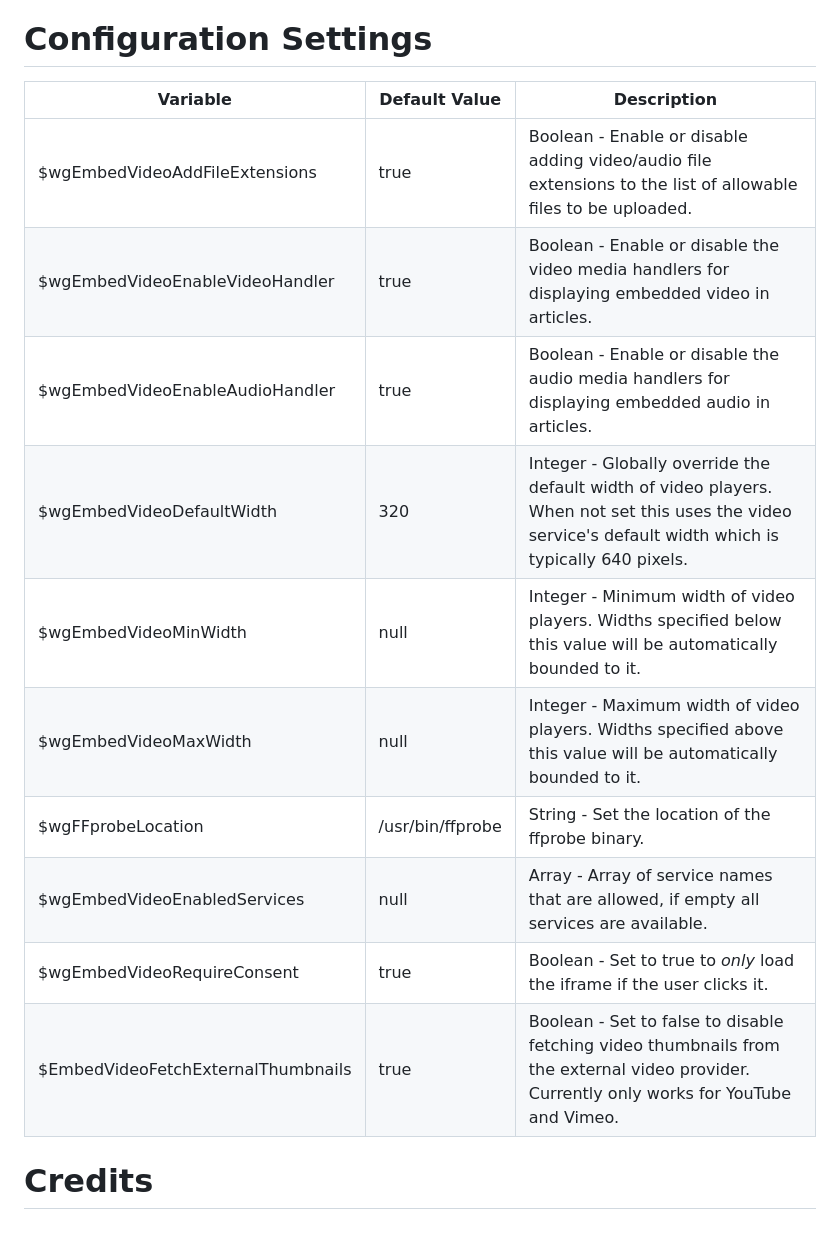
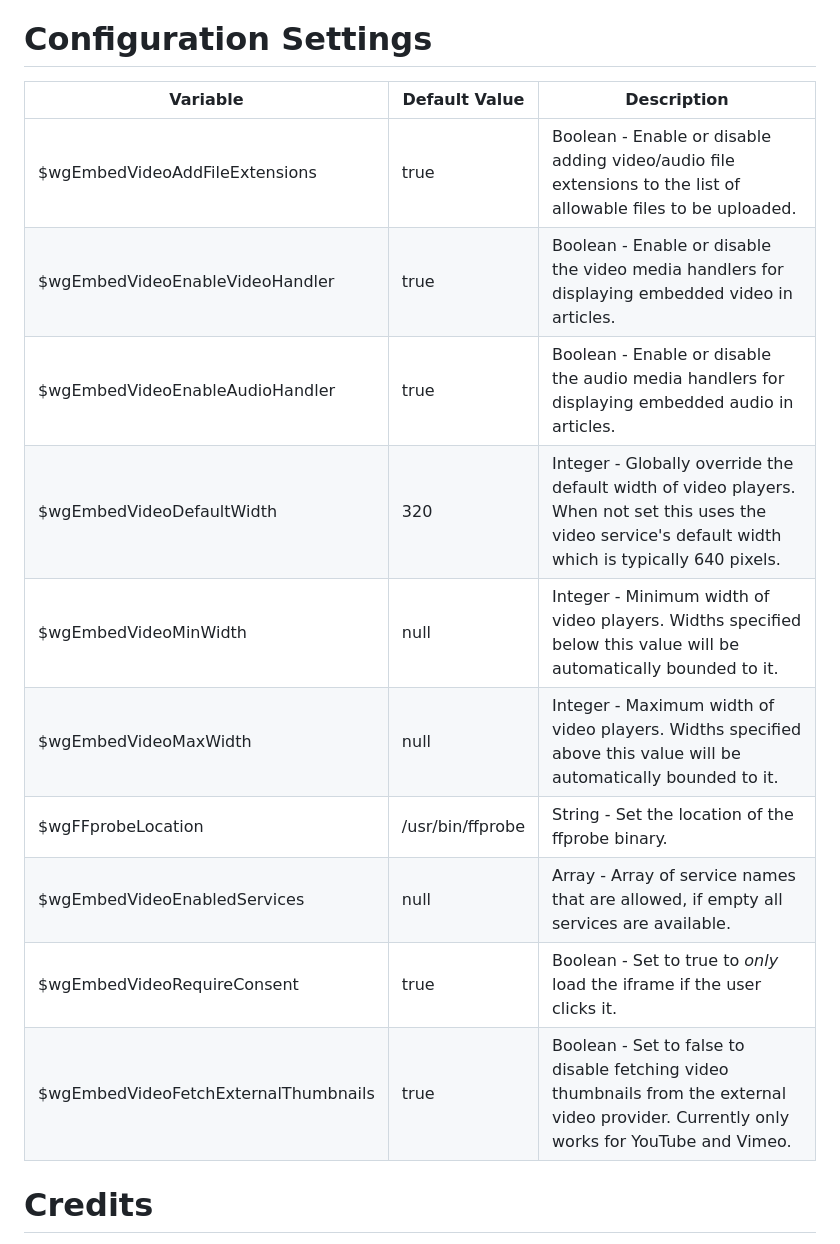
Before and after one commit to StarCitizenWiki/mediawiki-extensions-EmbedVideo, a Markdown page: README.md, the part around one of its changes. Rendered like a GitHub page.

```diff
--- a/README.md
+++ b/README.md
@@ -140,18 +141,18 @@ As of version 2.x, EmbedVideo supports embedding video content from the followin
 
 # Configuration Settings
 
-| Variable                           | Default Value    | Description                                                                                                                                             |
-|------------------------------------|------------------|---------------------------------------------------------------------------------------------------------------------------------------------------------|
-| $wgEmbedVideoAddFileExtensions     | true             | Boolean - Enable or disable adding video/audio file extensions to the list of allowable files to be uploaded.                                           |
-| $wgEmbedVideoEnableVideoHandler    | true             | Boolean - Enable or disable the video media handlers for displaying embedded video in articles.                                                         |
-| $wgEmbedVideoEnableAudioHandler    | true             | Boolean - Enable or disable the audio media handlers for displaying embedded audio in articles.                                                         |
-| $wgEmbedVideoDefaultWidth          | 320              | Integer - Globally override the default width of video players. When not set this uses the video service's default width which is typically 640 pixels. |
-| $wgEmbedVideoMinWidth              | null             | Integer - Minimum width of video players. Widths specified below this value will be automatically bounded to it.                                        |
-| $wgEmbedVideoMaxWidth              | null             | Integer - Maximum width of video players. Widths specified above this value will be automatically bounded to it.                                        |
-| $wgFFprobeLocation                 | /usr/bin/ffprobe | String - Set the location of the ffprobe binary.                                                                                                        |
-| $wgEmbedVideoEnabledServices       | null             | Array - Array of service names that are allowed, if empty all services are available.                                                                   |
-| $wgEmbedVideoRequireConsent        | true             | Boolean - Set to true to _only_ load the iframe if the user clicks it.                                                                                  |
-| $EmbedVideoFetchExternalThumbnails | true             | Boolean - Set to false to disable fetching video thumbnails from the external video provider. Currently only works for YouTube and Vimeo.               |
+| Variable                             | Default Value    | Description                                                                                                                                             |
+|--------------------------------------|------------------|---------------------------------------------------------------------------------------------------------------------------------------------------------|
+| $wgEmbedVideoAddFileExtensions       | true             | Boolean - Enable or disable adding video/audio file extensions to the list of allowable files to be uploaded.                                           |
+| $wgEmbedVideoEnableVideoHandler      | true             | Boolean - Enable or disable the video media handlers for displaying embedded video in articles.                                                         |
+| $wgEmbedVideoEnableAudioHandler      | true             | Boolean - Enable or disable the audio media handlers for displaying embedded audio in articles.                                                         |
+| $wgEmbedVideoDefaultWidth            | 320              | Integer - Globally override the default width of video players. When not set this uses the video service's default width which is typically 640 pixels. |
+| $wgEmbedVideoMinWidth                | null             | Integer - Minimum width of video players. Widths specified below this value will be automatically bounded to it.                                        |
+| $wgEmbedVideoMaxWidth                | null             | Integer - Maximum width of video players. Widths specified above this value will be automatically bounded to it.                                        |
+| $wgFFprobeLocation                   | /usr/bin/ffprobe | String - Set the location of the ffprobe binary.                                                                                                        |
+| $wgEmbedVideoEnabledServices         | null             | Array - Array of service names that are allowed, if empty all services are available.                                                                   |
+| $wgEmbedVideoRequireConsent          | true             | Boolean - Set to true to _only_ load the iframe if the user clicks it.                                                                                  |
+| $wgEmbedVideoFetchExternalThumbnails | true             | Boolean - Set to false to disable fetching video thumbnails from the external video provider. Currently only works for YouTube and Vimeo.               |
 
 # Credits
 
```
Also changed, not shown: other parts of README.md (+6 -5 lines), docs/example.png.
